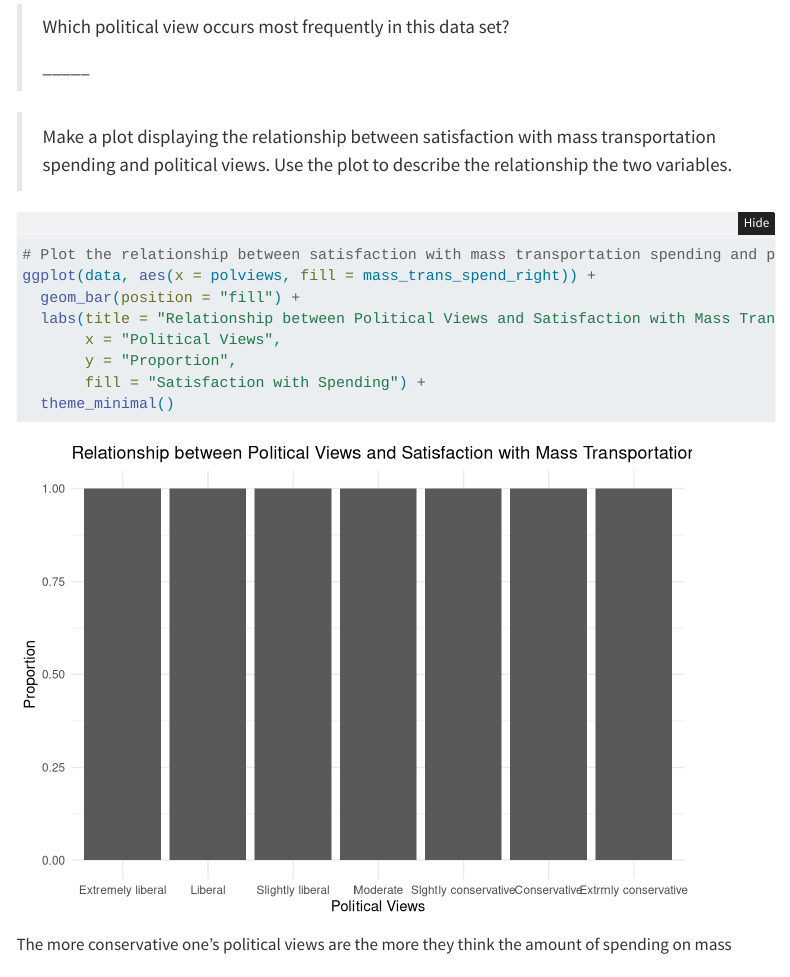
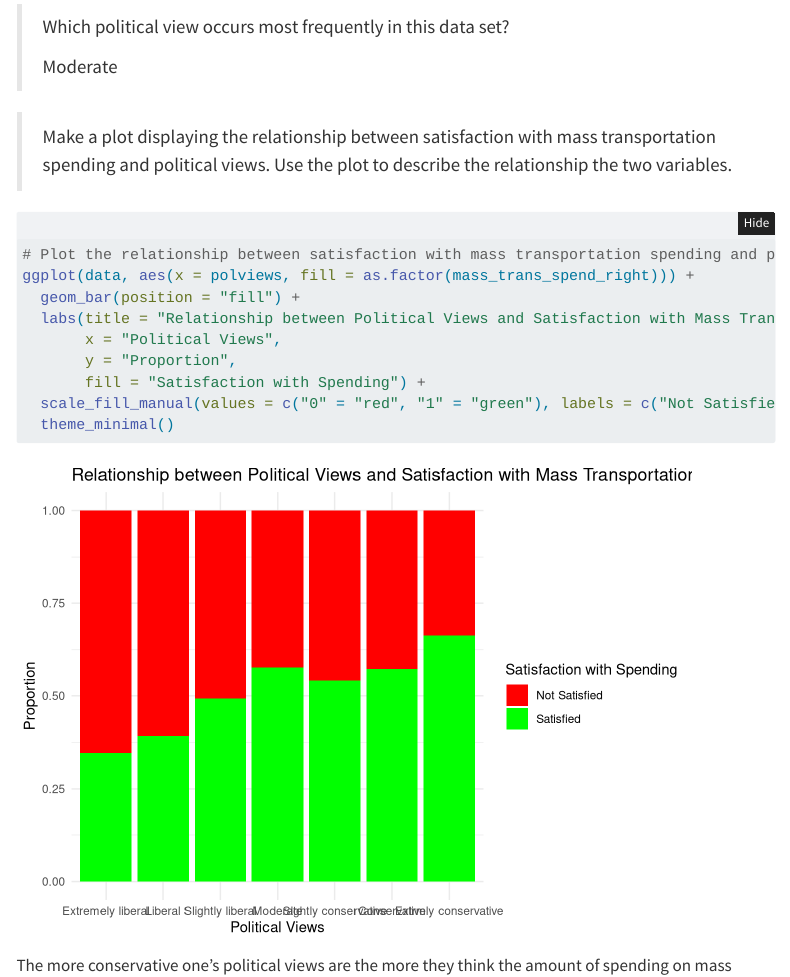
Before and after one commit to younesStrittmatter/504, a Quarto document (pages/logistic-regression/index.qmd): the page in a window 1100 px wide, from 4160 px down. Rendered offline with R 4.5, knitr and Pandoc in place of Quarto, with nearby package versions; folded parts are opened; some code elsewhere in the file could not run offline; menus at the side of the page are left out.

Commit message:
correct relationship plot

````diff
--- a/pages/logistic-regression/index.qmd
+++ b/pages/logistic-regression/index.qmd
@@ -137,18 +137,19 @@ ggplot(poly_long, aes(x = opinion, y = proportion_o, fill = polviews)) +
 
 > Which political view occurs most frequently in this data set?
 >
-> \_\_\_\_\_
+> Moderate
 
 > Make a plot displaying the relationship between satisfaction with mass transportation spending and political views. Use the plot to describe the relationship the two variables.
 
 ```{r}
 # Plot the relationship between satisfaction with mass transportation spending and political views
-ggplot(data, aes(x = polviews, fill = mass_trans_spend_right)) +
+ggplot(data, aes(x = polviews, fill = as.factor(mass_trans_spend_right))) +
   geom_bar(position = "fill") +
   labs(title = "Relationship between Political Views and Satisfaction with Mass Transportation Spending",
        x = "Political Views",
        y = "Proportion",
        fill = "Satisfaction with Spending") +
+  scale_fill_manual(values = c("0" = "red", "1" = "green"), labels = c("Not Satisfied", "Satisfied")) +
   theme_minimal()
 ```
 
````
Also changed, not shown: docs/search.json, pages/logistic-regression/index_files/figure-html/unnamed-chunk-7-1.png, 2 other files.
